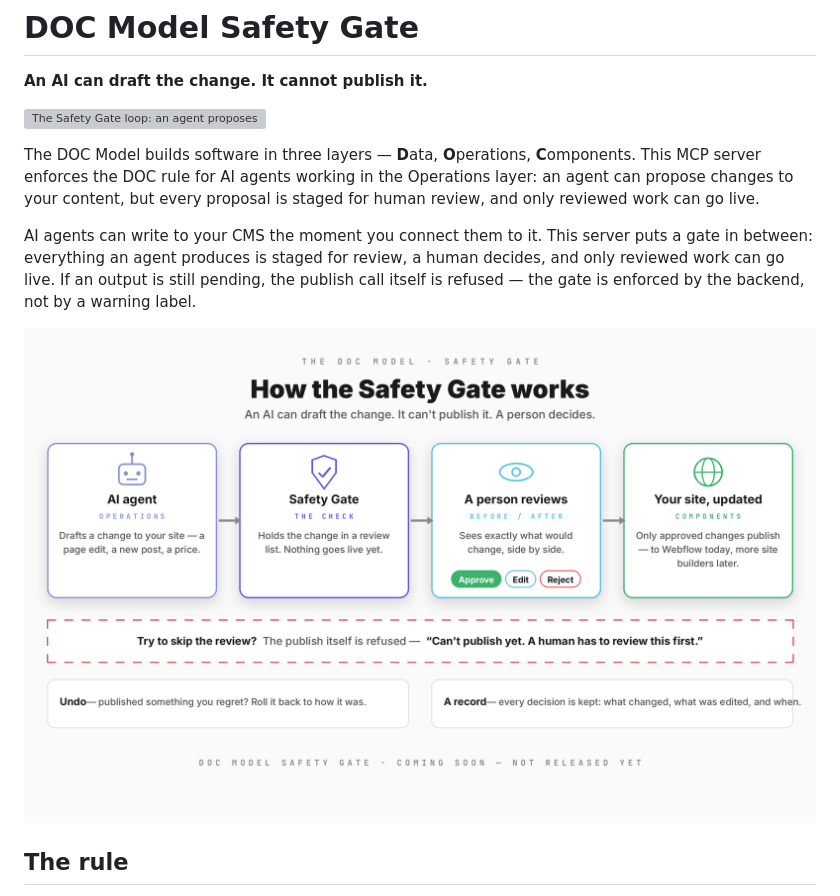
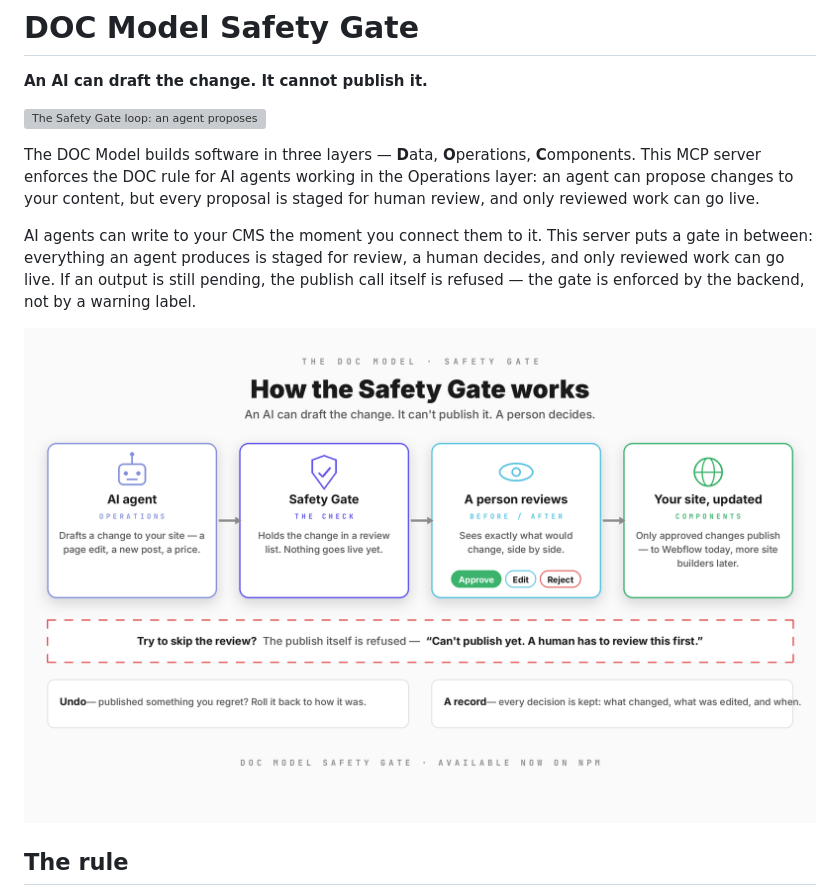
Before and after one commit to laceykes/doc-model-safety-gate, a Markdown page: README.md, the part around one of its changes. GitHub-like rendering; pictures changed too: docs/how-it-works.png; grey boxes are pictures that could not be loaded.

Commit message:
Fix README image URLs for npm; available-now media; 0.1.2

```diff
--- a/README.md
+++ b/README.md
@@ -8,7 +8,7 @@ The DOC Model builds software in three layers — **D**ata, **O**perations, **C*
 
 AI agents can write to your CMS the moment you connect them to it. This server puts a gate in between: everything an agent produces is staged for review, a human decides, and only reviewed work can go live. If an output is still pending, the publish call itself is refused — the gate is enforced by the backend, not by a warning label.
 
-![How the Safety Gate works: AI agent, Safety Gate, human review, published site — plus undo and a record of every decision](docs/how-it-works.png)
+![How the Safety Gate works: AI agent, Safety Gate, human review, published site — plus undo and a record of every decision](https://raw.githubusercontent.com/laceykes/doc-model-safety-gate/main/docs/how-it-works.png)
 
 ## The rule
 
```
Also changed, not shown: other parts of README.md (+1 -1 lines), 3 other files.
